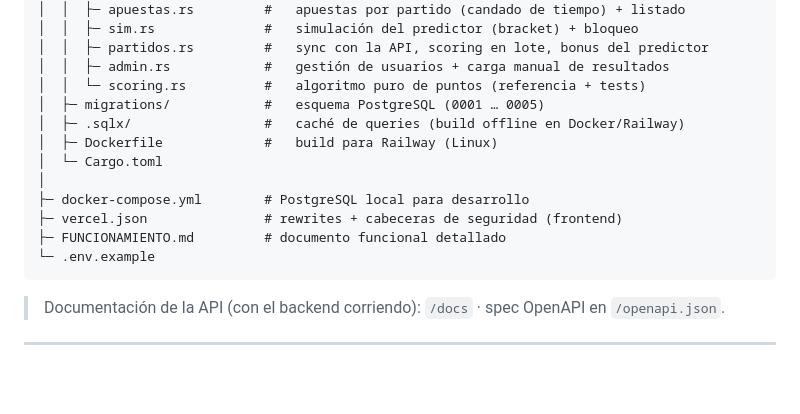
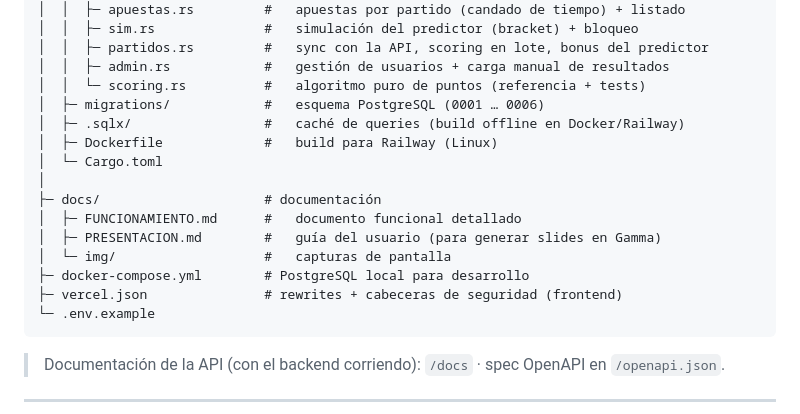
Before and after one commit to AngheloJM/conecta-world-cup-predictor, a Markdown page: README.md, the part around the change printed below. Rendered like a GitHub page; blank space fills up the shorter version.

Commit message:
Docs: mover FUNCIONAMIENTO/PRESENTACION a docs/ + captura real (login) en la guia; actualizar enlaces

````diff
--- a/README.md
+++ b/README.md
@@ -59,14 +59,17 @@ Mundial-Rust/
 │  │  ├─ partidos.rs         #   sync con la API, scoring en lote, bonus del predictor
 │  │  ├─ admin.rs            #   gestión de usuarios + carga manual de resultados
 │  │  └─ scoring.rs          #   algoritmo puro de puntos (referencia + tests)
-│  ├─ migrations/            #   esquema PostgreSQL (0001 … 0005)
+│  ├─ migrations/            #   esquema PostgreSQL (0001 … 0006)
 │  ├─ .sqlx/                 #   caché de queries (build offline en Docker/Railway)
 │  ├─ Dockerfile             #   build para Railway (Linux)
 │  └─ Cargo.toml
 │
+├─ docs/                     # documentación
+│  ├─ FUNCIONAMIENTO.md      #   documento funcional detallado
+│  ├─ PRESENTACION.md        #   guía del usuario (para generar slides en Gamma)
+│  └─ img/                   #   capturas de pantalla
 ├─ docker-compose.yml        # PostgreSQL local para desarrollo
 ├─ vercel.json               # rewrites + cabeceras de seguridad (frontend)
-├─ FUNCIONAMIENTO.md         # documento funcional detallado
 └─ .env.example
 ```
 
````
Also changed, not shown: other parts of README.md (+2 -2 lines), docs/FUNCIONAMIENTO.md (renamed from FUNCIONAMIENTO.md, +1 -1 lines), docs/PRESENTACION.md (renamed from PRESENTACION.md, +2 -2 lines), celular.png (deleted), docs/img/celular.png (added).
